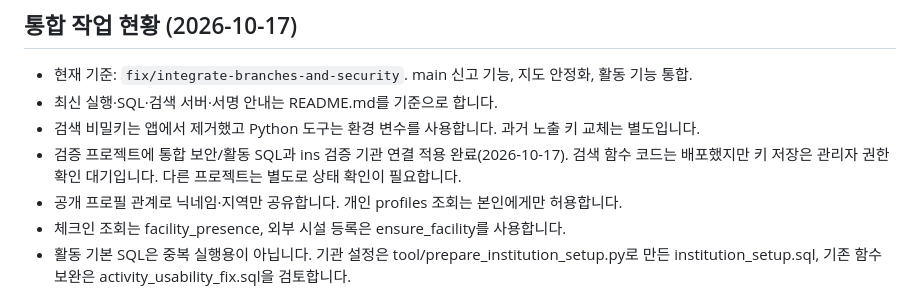
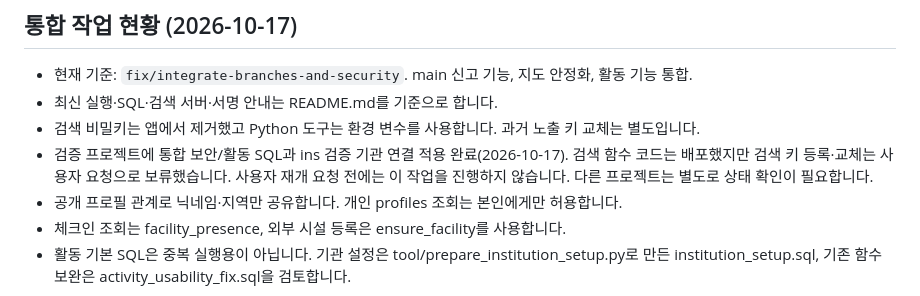
Before and after one commit to CPA-KWON/silver-life, a Markdown page: CLAUDE.md, the part around the change. GitHub-like rendering.

```diff
--- a/CLAUDE.md
+++ b/CLAUDE.md
@@ -8,7 +8,7 @@
 - 현재 기준: `fix/integrate-branches-and-security`. main 신고 기능, 지도 안정화, 활동 기능 통합.
 - 최신 실행·SQL·검색 서버·서명 안내는 README.md를 기준으로 합니다.
 - 검색 비밀키는 앱에서 제거했고 Python 도구는 환경 변수를 사용합니다. 과거 노출 키 교체는 별도입니다.
-- 검증 프로젝트에 통합 보안/활동 SQL과 ins 검증 기관 연결 적용 완료(2026-10-17). 검색 함수 코드는 배포했지만 키 저장은 관리자 권한 확인 대기입니다. 다른 프로젝트는 별도로 상태 확인이 필요합니다.
+- 검증 프로젝트에 통합 보안/활동 SQL과 ins 검증 기관 연결 적용 완료(2026-10-17). 검색 함수 코드는 배포했지만 검색 키 등록·교체는 사용자 요청으로 보류했습니다. 사용자 재개 요청 전에는 이 작업을 진행하지 않습니다. 다른 프로젝트는 별도로 상태 확인이 필요합니다.
 - 공개 프로필 관계로 닉네임·지역만 공유합니다. 개인 profiles 조회는 본인에게만 허용합니다.
 - 체크인 조회는 facility_presence, 외부 시설 등록은 ensure_facility를 사용합니다.
 - 활동 기본 SQL은 중복 실행용이 아닙니다. 기관 설정은 tool/prepare_institution_setup.py로 만든 institution_setup.sql, 기존 함수 보완은 activity_usability_fix.sql을 검토합니다.
```
Also changed, not shown: README.md (+2 -2 lines), docs/integration_status.md (+36 -47 lines).
